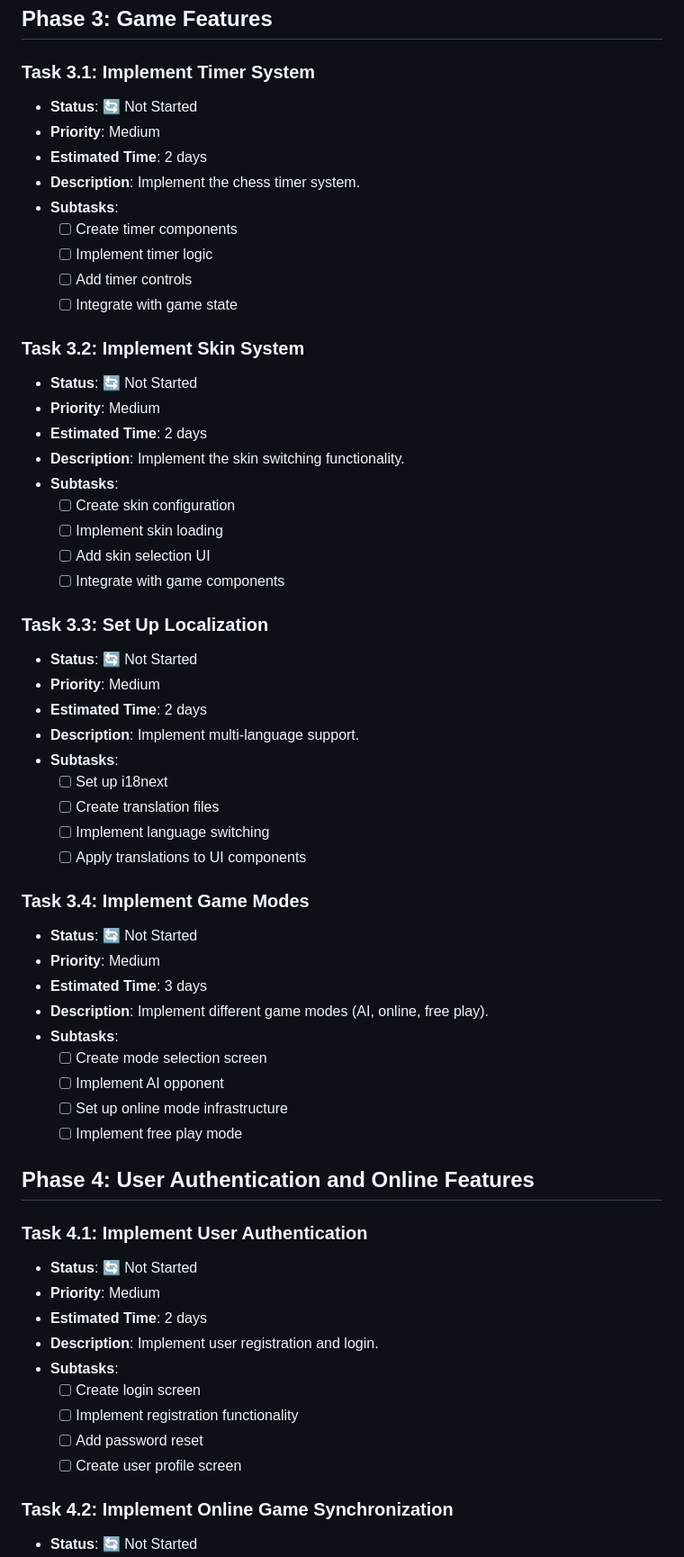
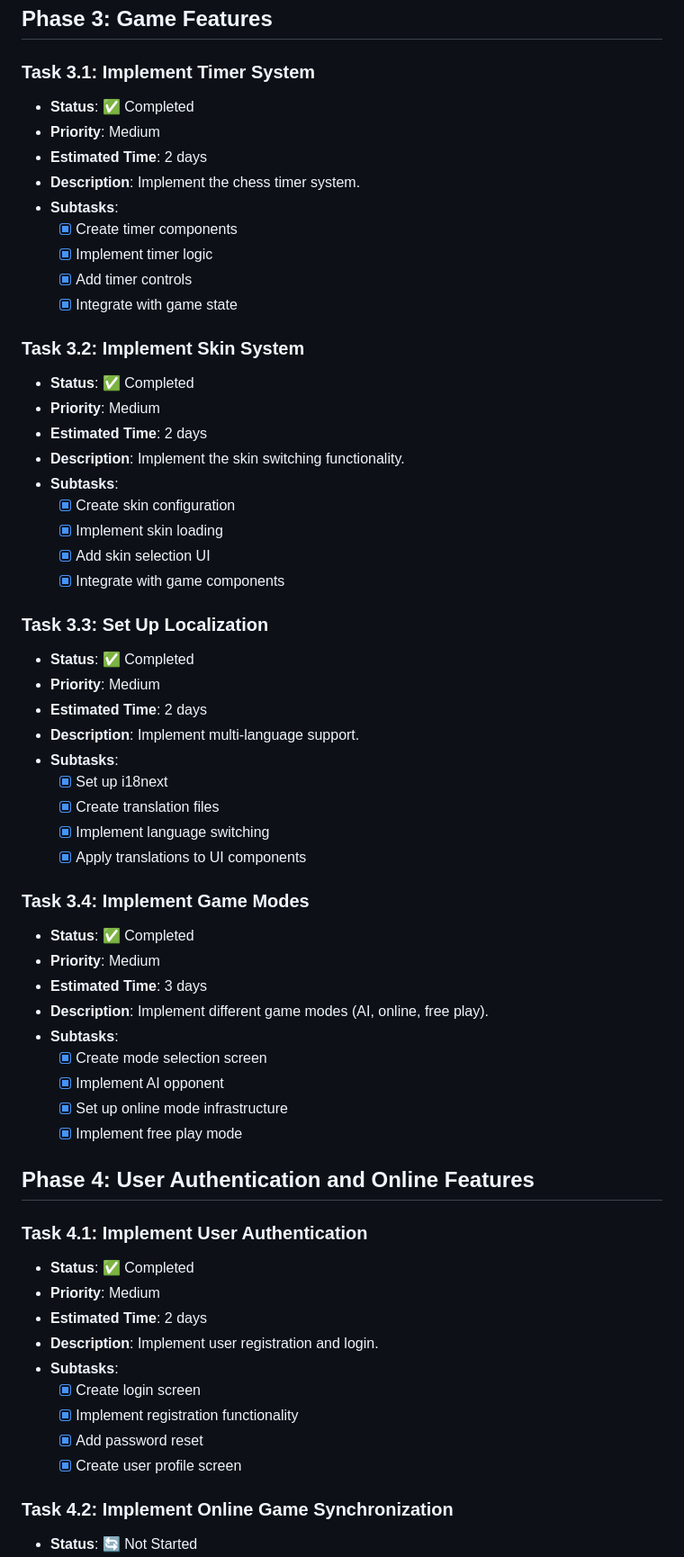
Before and after one commit to lelongho89/chinese_chess, a Markdown page: MIGRATION_TASK.md, the part around the change. Shown at 90% size. Rendered like a GitHub page.

Commit message:
Mark Task 4.1 as completed

```diff
--- a/MIGRATION_TASK.md
+++ b/MIGRATION_TASK.md
@@ -103,61 +103,61 @@ This document breaks down the migration process into specific tasks that can be
 ## Phase 3: Game Features
 
 ### Task 3.1: Implement Timer System
-- **Status**: 🔄 Not Started
+- **Status**: ✅ Completed
 - **Priority**: Medium
 - **Estimated Time**: 2 days
 - **Description**: Implement the chess timer system.
 - **Subtasks**:
-  - [ ] Create timer components
-  - [ ] Implement timer logic
-  - [ ] Add timer controls
-  - [ ] Integrate with game state
+  - [x] Create timer components
+  - [x] Implement timer logic
+  - [x] Add timer controls
+  - [x] Integrate with game state
 
 ### Task 3.2: Implement Skin System
-- **Status**: 🔄 Not Started
+- **Status**: ✅ Completed
 - **Priority**: Medium
 - **Estimated Time**: 2 days
 - **Description**: Implement the skin switching functionality.
 - **Subtasks**:
-  - [ ] Create skin configuration
-  - [ ] Implement skin loading
-  - [ ] Add skin selection UI
-  - [ ] Integrate with game components
+  - [x] Create skin configuration
+  - [x] Implement skin loading
+  - [x] Add skin selection UI
+  - [x] Integrate with game components
 
 ### Task 3.3: Set Up Localization
-- **Status**: 🔄 Not Started
+- **Status**: ✅ Completed
 - **Priority**: Medium
 - **Estimated Time**: 2 days
 - **Description**: Implement multi-language support.
 - **Subtasks**:
-  - [ ] Set up i18next
-  - [ ] Create translation files
-  - [ ] Implement language switching
-  - [ ] Apply translations to UI components
+  - [x] Set up i18next
+  - [x] Create translation files
+  - [x] Implement language switching
+  - [x] Apply translations to UI components
 
 ### Task 3.4: Implement Game Modes
-- **Status**: 🔄 Not Started
+- **Status**: ✅ Completed
 - **Priority**: Medium
 - **Estimated Time**: 3 days
 - **Description**: Implement different game modes (AI, online, free play).
 - **Subtasks**:
-  - [ ] Create mode selection screen
-  - [ ] Implement AI opponent
-  - [ ] Set up online mode infrastructure
-  - [ ] Implement free play mode
+  - [x] Create mode selection screen
+  - [x] Implement AI opponent
+  - [x] Set up online mode infrastructure
+  - [x] Implement free play mode
 
 ## Phase 4: User Authentication and Online Features
 
 ### Task 4.1: Implement User Authentication
-- **Status**: 🔄 Not Started
+- **Status**: ✅ Completed
 - **Priority**: Medium
 - **Estimated Time**: 2 days
 - **Description**: Implement user registration and login.
 - **Subtasks**:
-  - [ ] Create login screen
-  - [ ] Implement registration functionality
-  - [ ] Add password reset
-  - [ ] Create user profile screen
+  - [x] Create login screen
+  - [x] Implement registration functionality
+  - [x] Add password reset
+  - [x] Create user profile screen
 
 ### Task 4.2: Implement Online Game Synchronization
 - **Status**: 🔄 Not Started
```
